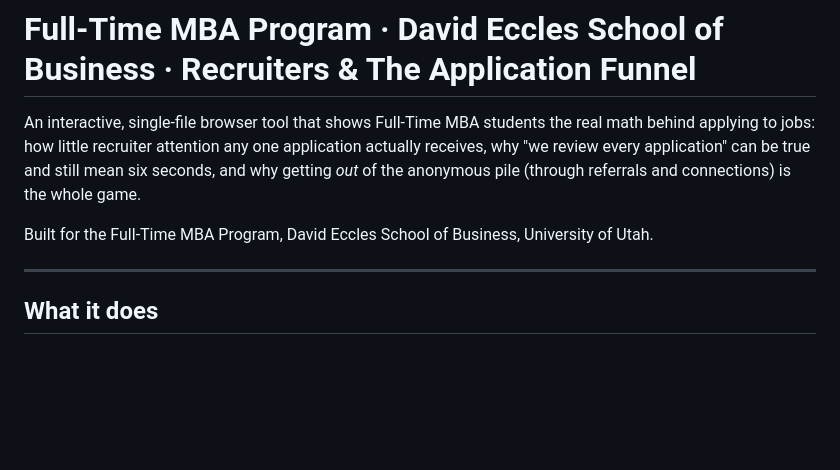
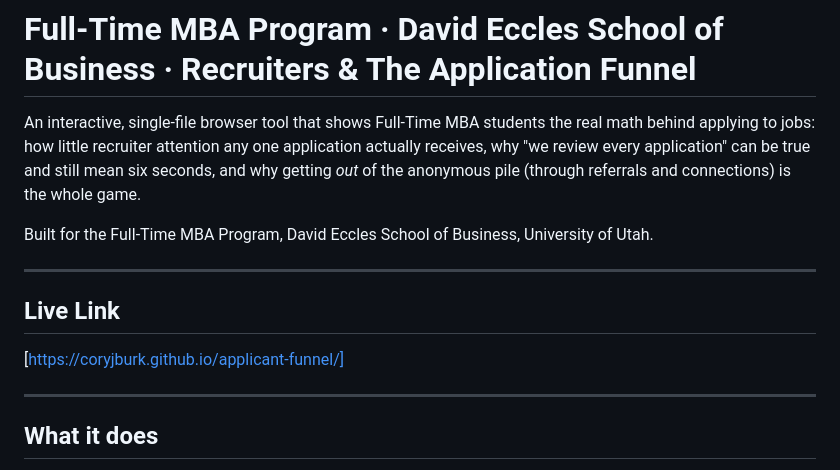
Before and after one commit to coryjburk/applicant-funnel, a Markdown page: README.md, the part around the change. GitHub-like rendering; blank space fills up the shorter version.

Commit message:
Add live link section to README

```diff
--- a/README.md
+++ b/README.md
@@ -3,6 +3,12 @@
 An interactive, single-file browser tool that shows Full-Time MBA students the real math behind applying to jobs: how little recruiter attention any one application actually receives, why "we review every application" can be true and still mean six seconds, and why getting *out* of the anonymous pile (through referrals and connections) is the whole game.
 
 Built for the Full-Time MBA Program, David Eccles School of Business, University of Utah.
+
+---
+
+## Live Link
+
+[https://coryjburk.github.io/applicant-funnel/]
 
 ---
 
```
